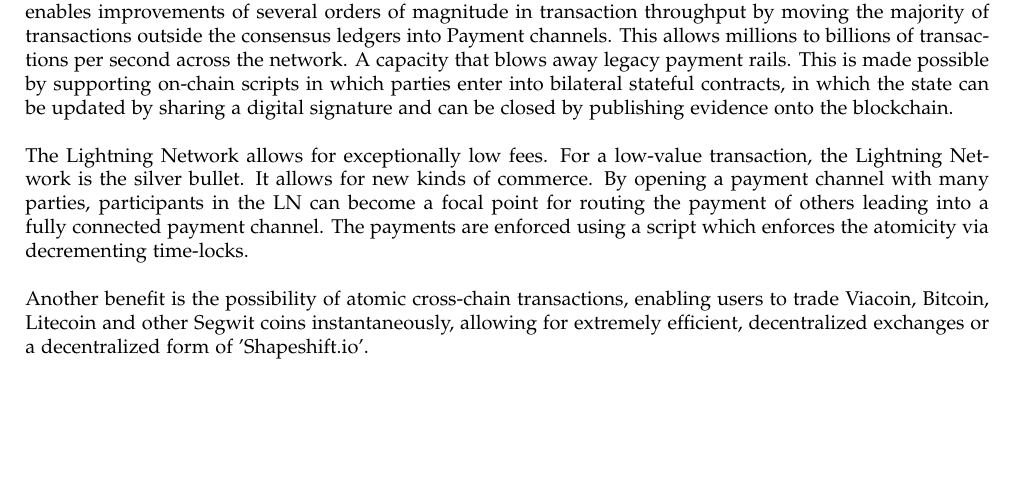
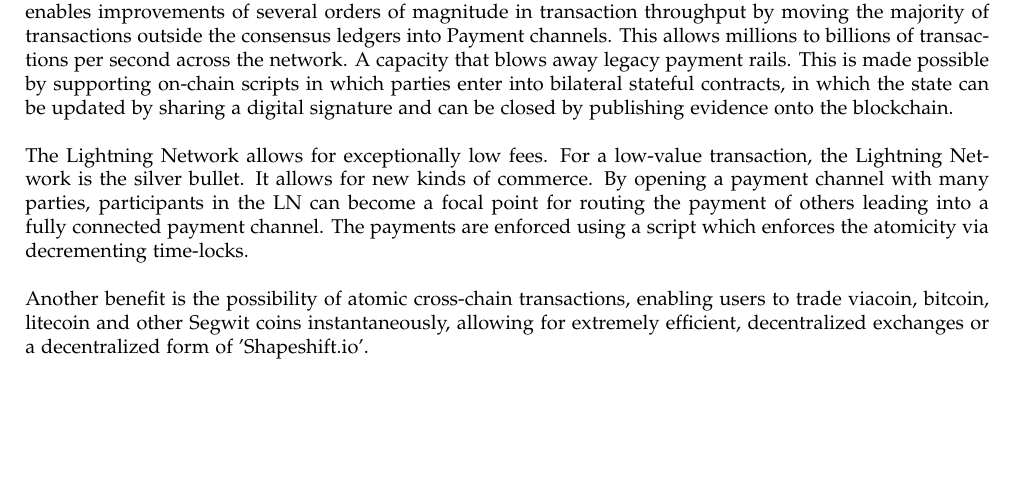
Before and after one commit to viacoin/documents, a LaTeX paper (whitepapers/Viacoin_whitepaper.tex): part of page 3 of 8, cut so that both start at the same text. Compiled offline with pdfLaTeX.

Commit message:
Update Viacoin_whitepaper.tex

```diff
--- a/whitepapers/Viacoin_whitepaper.tex
+++ b/whitepapers/Viacoin_whitepaper.tex
@@ -135,7 +135,7 @@ By opening a payment channel with many parties, participants in the LN can
 become a focal point for routing the payment of others leading into a fully
 connected payment channel. The payments are enforced using a script which enforces the atomicity via decrementing time-locks.
 \newline \newline \noindent
-Another benefit is the possibility of atomic cross-chain transactions, enabling users to trade Viacoin, Bitcoin, Litecoin and other Segwit coins
+Another benefit is the possibility of atomic cross-chain transactions, enabling users to trade viacoin, bitcoin, litecoin and other Segwit coins
 instantaneously, allowing for extremely efficient, decentralized exchanges or a decentralized form of 'Shapeshift.io'.
 \newpage
 
```
